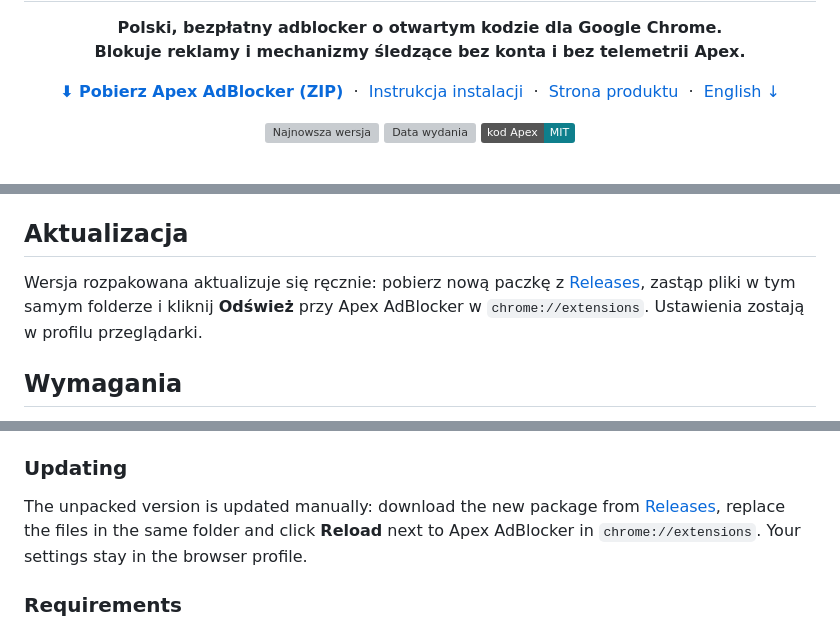
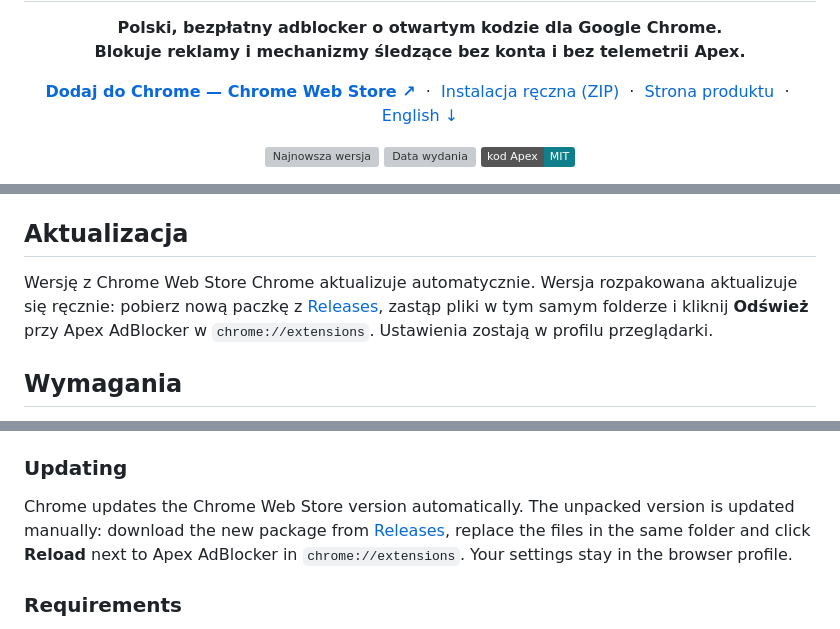
Before and after one commit to Bonziuu/Apex-AdBlocker, a Markdown page: README.md, 3 parts joined by grey strips. Rendered like a GitHub page; badges without logos; grey boxes are pictures that could not be loaded.

```diff
--- a/README.md
+++ b/README.md
@@ -9,8 +9,8 @@
 </p>
 
 <p align="center">
-  <a href="https://github.com/Bonziuu/Apex-AdBlocker/releases/latest/download/Apex-AdBlocker.zip"><b>⬇ Pobierz Apex AdBlocker (ZIP)</b></a>
-  &nbsp;·&nbsp; <a href="#instalacja">Instrukcja instalacji</a>
+  <a href="https://chromewebstore.google.com/detail/apex-adblocker/pfomoijnliechlfgkkdhfganfleaafad"><b>Dodaj do Chrome — Chrome Web Store ↗</b></a>
+  &nbsp;·&nbsp; <a href="#instalacja-reczna">Instalacja ręczna (ZIP)</a>
   &nbsp;·&nbsp; <a href="https://apexsoftware.app/pl/adblocker/">Strona produktu</a>
   &nbsp;·&nbsp; <a href="#eng">English ↓</a>
 </p>
@@ -86,7 +96,7 @@ Nie usuwaj ani nie przenoś folderu po instalacji — Chrome korzysta z niego po
 
 ## Aktualizacja
 
-Wersja rozpakowana aktualizuje się ręcznie: pobierz nową paczkę z [Releases](https://github.com/Bonziuu/Apex-AdBlocker/releases), zastąp pliki w tym samym folderze i kliknij **Odśwież** przy Apex AdBlocker w `chrome://extensions`. Ustawienia zostają w profilu przeglądarki.
+Wersję z Chrome Web Store Chrome aktualizuje automatycznie. Wersja rozpakowana aktualizuje się ręcznie: pobierz nową paczkę z [Releases](https://github.com/Bonziuu/Apex-AdBlocker/releases), zastąp pliki w tym samym folderze i kliknij **Odśwież** przy Apex AdBlocker w `chrome://extensions`. Ustawienia zostają w profilu przeglądarki.
 
 ## Wymagania
 
@@ -215,7 +235,7 @@ Don’t delete or move the folder after installation — Chrome uses it while th
 
 ### Updating
 
-The unpacked version is updated manually: download the new package from [Releases](https://github.com/Bonziuu/Apex-AdBlocker/releases), replace the files in the same folder and click **Reload** next to Apex AdBlocker in `chrome://extensions`. Your settings stay in the browser profile.
+Chrome updates the Chrome Web Store version automatically. The unpacked version is updated manually: download the new package from [Releases](https://github.com/Bonziuu/Apex-AdBlocker/releases), replace the files in the same folder and click **Reload** next to Apex AdBlocker in `chrome://extensions`. Your settings stay in the browser profile.
 
 ### Requirements
 
```
Also changed, not shown: other parts of README.md (+26 -6 lines).
